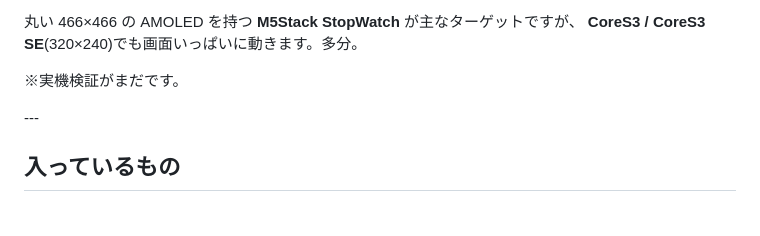
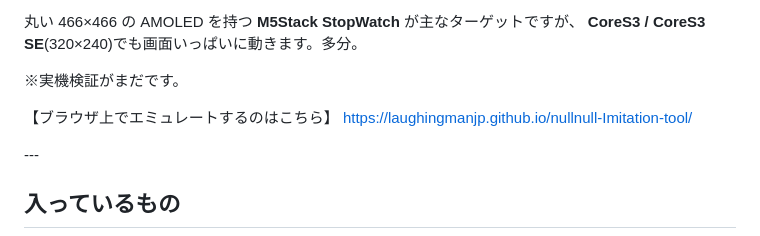
Before and after one commit to LaughingManJP/nullnull-Imitation-tool, a Markdown page: README.md, the part around the change. Drawn GitHub-style; blank space fills up the shorter version.

```diff
--- a/README.md
+++ b/README.md
@@ -18,7 +18,8 @@
 
 ※実機検証がまだです。
 
-
+【ブラウザ上でエミュレートするのはこちら】
+https://laughingmanjp.github.io/nullnull-Imitation-tool/
 
 
 
```
